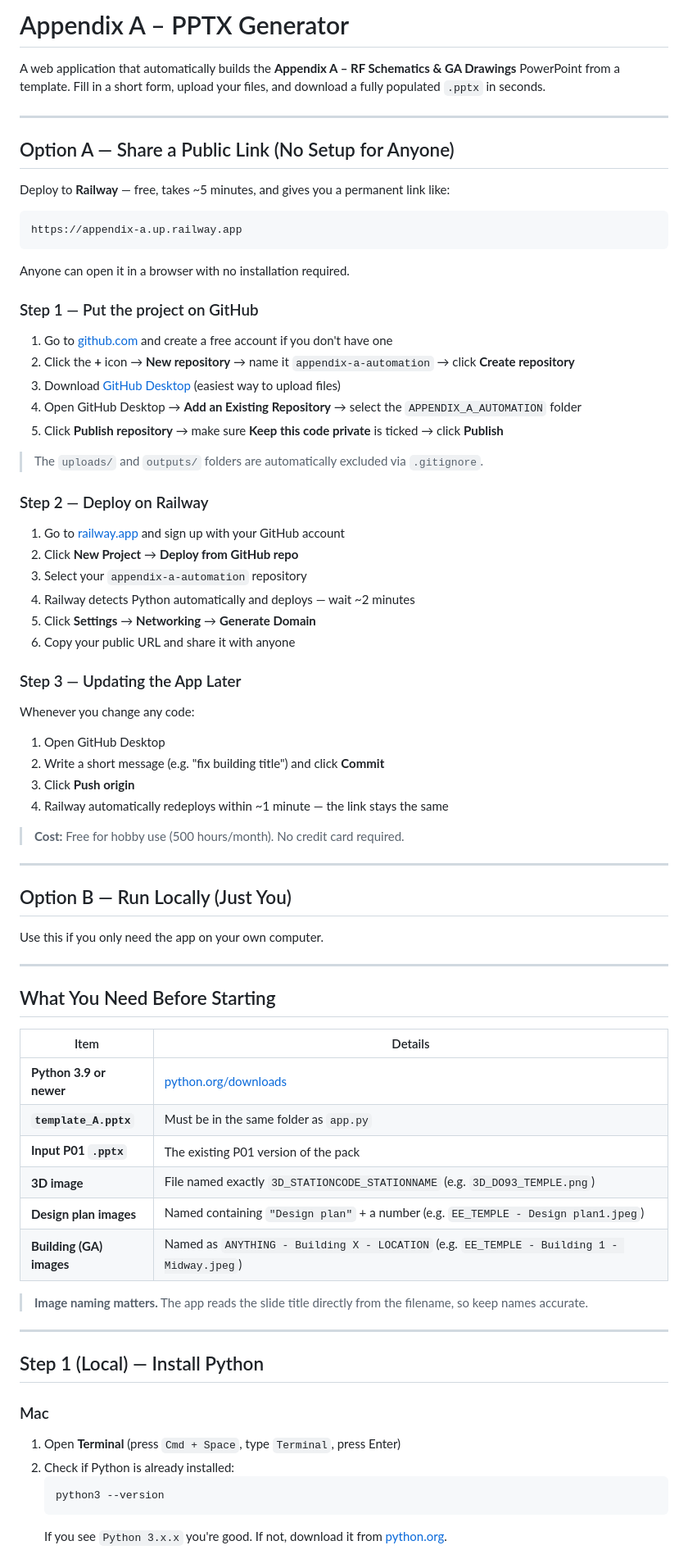
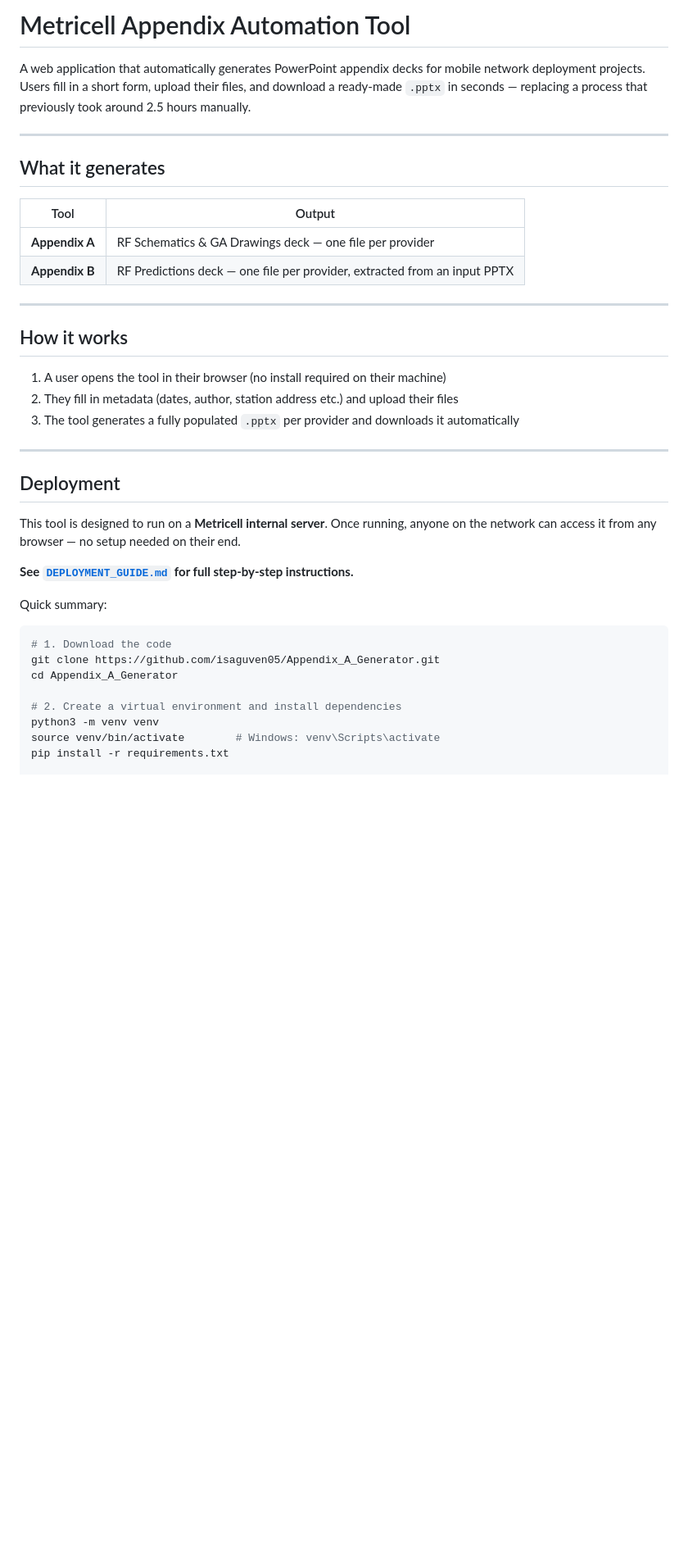
Before and after one commit to isaguven05/Appendix_A_Generator, a Markdown page: README.md, the part around one of its changes. Shown at 82% size. Rendered like a GitHub page; blank space fills up the shorter version.

````diff
--- a/README.md
+++ b/README.md
@@ -1,73 +1,41 @@
-# Appendix A – PPTX Generator
+# Metricell Appendix Automation Tool
 
-A web application that automatically builds the **Appendix A – RF Schematics & GA Drawings** PowerPoint from a template. Fill in a short form, upload your files, and download a fully populated `.pptx` in seconds.
+A web application that automatically generates PowerPoint appendix decks for mobile network deployment projects. Users fill in a short form, upload their files, and download a ready-made `.pptx` in seconds — replacing a process that previously took around 2.5 hours manually.
 
 ---
 
-## Option A — Share a Public Link (No Setup for Anyone)
+## What it generates
 
-Deploy to **Railway** — free, takes ~5 minutes, and gives you a permanent link like:
-```
-https://appendix-a.up.railway.app
-```
-Anyone can open it in a browser with no installation required.
-
-### Step 1 — Put the project on GitHub
-1. Go to [github.com](https://github.com) and create a free account if you don't have one
-2. Click the **+** icon → **New repository** → name it `appendix-a-automation` → click **Create repository**
-3. Download [GitHub Desktop](https://desktop.github.com/) (easiest way to upload files)
-4. Open GitHub Desktop → **Add an Existing Repository** → select the `APPENDIX_A_AUTOMATION` folder
-5. Click **Publish repository** → make sure **Keep this code private** is ticked → click **Publish**
-
-> The `uploads/` and `outputs/` folders are automatically excluded via `.gitignore`.
-
-### Step 2 — Deploy on Railway
-1. Go to [railway.app](https://railway.app) and sign up with your GitHub account
-2. Click **New Project** → **Deploy from GitHub repo**
-3. Select your `appendix-a-automation` repository
-4. Railway detects Python automatically and deploys — wait ~2 minutes
-5. Click **Settings** → **Networking** → **Generate Domain**
-6. Copy your public URL and share it with anyone
-
-### Step 3 — Updating the App Later
-Whenever you change any code:
-1. Open GitHub Desktop
-2. Write a short message (e.g. "fix building title") and click **Commit**
-3. Click **Push origin**
-4. Railway automatically redeploys within ~1 minute — the link stays the same
-
-> **Cost:** Free for hobby use (500 hours/month). No credit card required.
+| Tool | Output |
+|---|---|
+| **Appendix A** | RF Schematics & GA Drawings deck — one file per provider |
+| **Appendix B** | RF Predictions deck — one file per provider, extracted from an input PPTX |
 
 ---
 
-## Option B — Run Locally (Just You)
+## How it works
 
-Use this if you only need the app on your own computer.
+1. A user opens the tool in their browser (no install required on their machine)
+2. They fill in metadata (dates, author, station address etc.) and upload their files
+3. The tool generates a fully populated `.pptx` per provider and downloads it automatically
 
 ---
 
-## What You Need Before Starting
+## Deployment
 
-| Item | Details |
-|---|---|
-| **Python 3.9 or newer** | [python.org/downloads](https://www.python.org/downloads/) |
-| **`template_A.pptx`** | Must be in the same folder as `app.py` |
-| **Input P01 `.pptx`** | The existing P01 version of the pack |
-| **3D image** | File named exactly `3D_STATIONCODE_STATIONNAME` (e.g. `3D_DO93_TEMPLE.png`) |
-| **Design plan images** | Named containing `"Design plan"` + a number (e.g. `EE_TEMPLE - Design plan1.jpeg`) |
-| **Building (GA) images** | Named as `ANYTHING - Building X - LOCATION` (e.g. `EE_TEMPLE - Building 1 - Midway.jpeg`) |
+This tool is designed to run on a **Metricell internal server**. Once running, anyone on the network can access it from any browser — no setup needed on their end.
 
-> **Image naming matters.** The app reads the slide title directly from the filename, so keep names accurate.
+**See [`DEPLOYMENT_GUIDE.md`](./DEPLOYMENT_GUIDE.md) for full step-by-step instructions.**
 
----
+Quick summary:
 
-## Step 1 (Local) — Install Python
+```bash
+# 1. Download the code
+git clone https://github.com/isaguven05/Appendix_A_Generator.git
+cd Appendix_A_Generator
 
-### Mac
-1. Open **Terminal** (press `Cmd + Space`, type `Terminal`, press Enter)
-2. Check if Python is already installed:
-   ```
-   python3 --version
-   ```
-   If you see `Python 3.x.x` you're good. If not, download it from [python.org](https://www.python.org/downloads/).
+# 2. Create a virtual environment and install dependencies
+python3 -m venv venv
+source venv/bin/activate        # Windows: venv\Scripts\activate
+pip install -r requirements.txt
 
````
Also changed, not shown: other parts of README.md (+40 -143 lines), DEPLOYMENT_GUIDE.md (+97 -97 lines).
